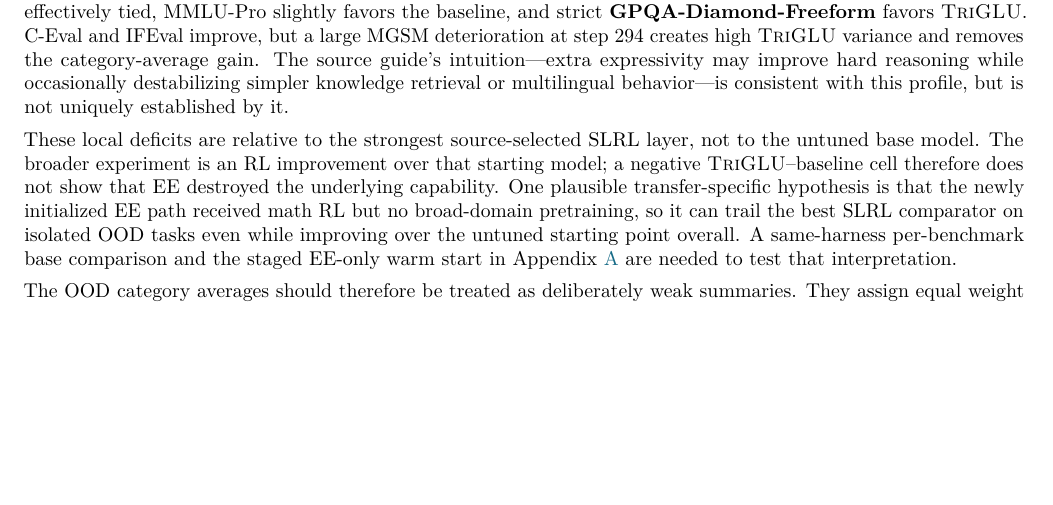
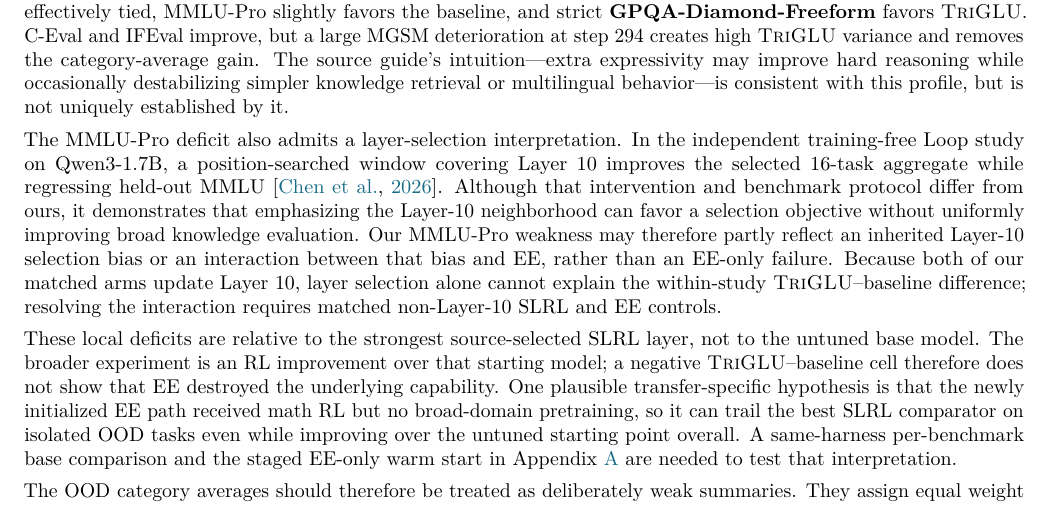
Before and after one commit to Jacob-o-TING/qwen3_1p7b_single_layer_rl_expressivity_engineering, a LaTeX paper (docs/technical_report/expressivity_engineering_qwen3_1p7b.tex): part of page 9 of 21, cut so that both start at the same text, the shorter picture padded with empty space. Compiled offline with pdfLaTeX.

Commit message:
Discuss layer-selection effects on MMLU

```diff
--- a/docs/technical_report/expressivity_engineering_qwen3_1p7b.tex
+++ b/docs/technical_report/expressivity_engineering_qwen3_1p7b.tex
@@ -647,6 +647,19 @@ The source guide's intuition---extra expressivity may improve hard reasoning
 while occasionally destabilizing simpler knowledge retrieval or multilingual
 behavior---is consistent with this profile, but is not uniquely established by
 it.
+
+The MMLU-Pro deficit also admits a layer-selection interpretation.  In the
+independent training-free Loop study on Qwen3-1.7B, a position-searched window
+covering Layer 10 improves the selected 16-task aggregate while regressing
+held-out MMLU \citep{chen2026looped}.  Although that intervention and benchmark
+protocol differ from ours, it demonstrates that emphasizing the Layer-10
+neighborhood can favor a selection objective without uniformly improving broad
+knowledge evaluation.  Our MMLU-Pro weakness may therefore partly reflect an
+inherited Layer-10 selection bias or an interaction between that bias and EE,
+rather than an EE-only failure.  Because both of our matched arms update Layer
+10, layer selection alone cannot explain the within-study \TriGLU{}--baseline
+difference; resolving the interaction requires matched non-Layer-10 SLRL and EE
+controls.
 
 These local deficits are relative to the strongest source-selected SLRL layer,
 not to the untuned base model.  The broader experiment is an RL improvement over
```
Also changed, not shown: docs/followups/2026-07-31_expressivity-engineering-follow-up.md (+10 -0 lines), docs/technical_report/expressivity_engineering_qwen3_1p7b.pdf.
